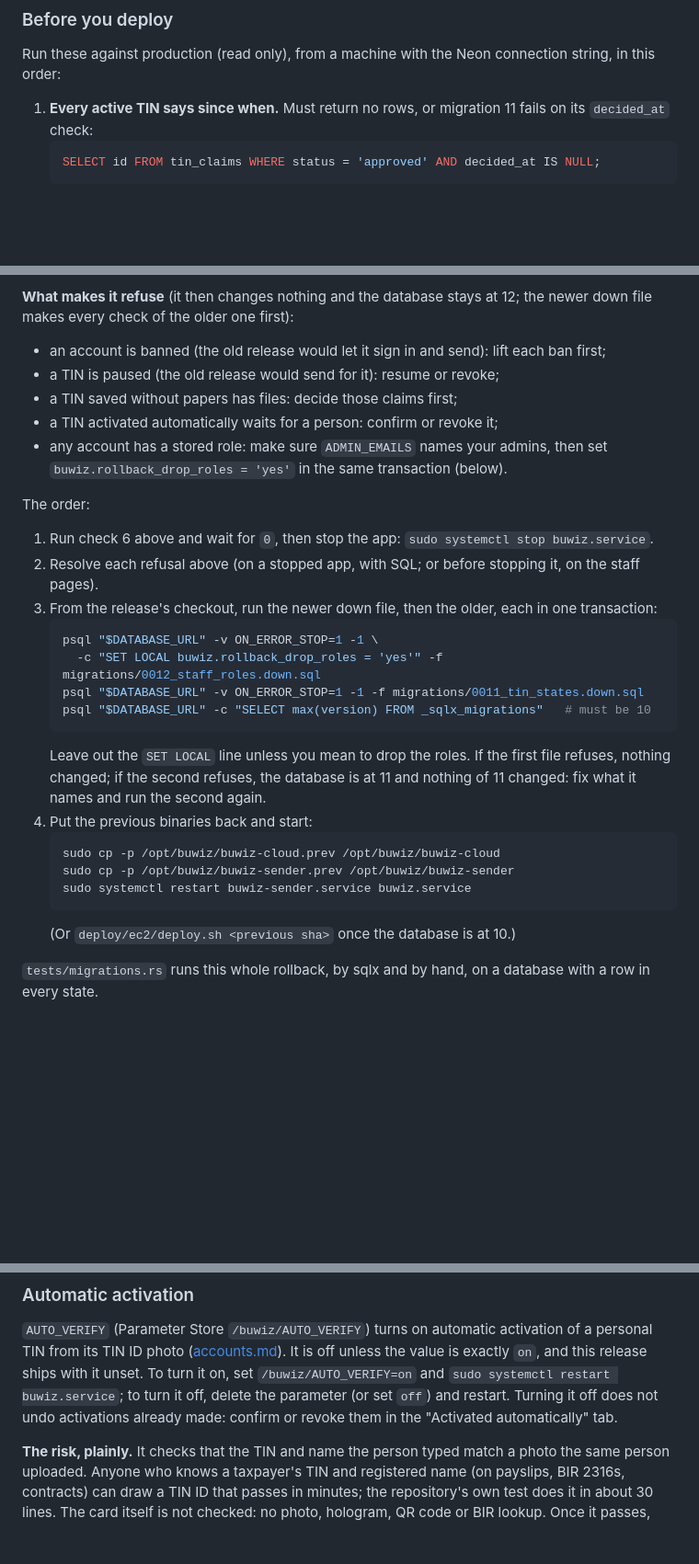
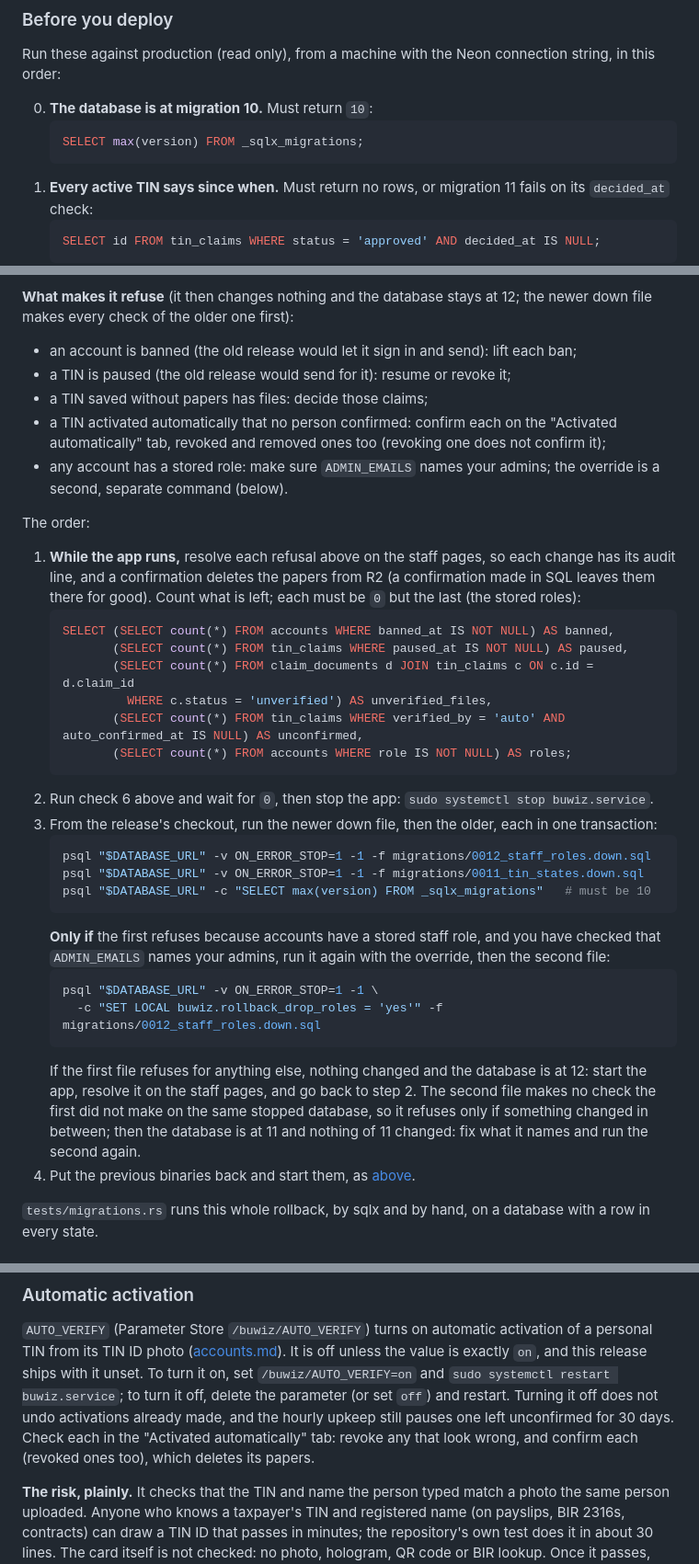
Before and after one commit to buwiz-com/buwiz-com, a Markdown page: docs/deploy.md, 3 parts joined by grey strips. Shown at 92% size. Rendered like a GitHub page; blank space fills up the shorter version.

````diff
--- a/docs/deploy.md
+++ b/docs/deploy.md
@@ -91,6 +91,10 @@ first, keep the old binaries, and know the way back.
 Run these against production (read only), from a machine with the Neon
 connection string, in this order:
 
+0. **The database is at migration 10.** Must return `10`:
+   ```sql
+   SELECT max(version) FROM _sqlx_migrations;
+   ```
 1. **Every active TIN says since when.** Must return no rows, or migration
    11 fails on its `decided_at` check:
    ```sql
@@ -167,38 +214,52 @@ stays active was activated without papers. Rolling back twice adds to them.
 **What makes it refuse** (it then changes nothing and the database stays at
 12; the newer down file makes every check of the older one first):
 - an account is banned (the old release would let it sign in and send):
-  lift each ban first;
-- a TIN is paused (the old release would send for it): resume or revoke;
-- a TIN saved without papers has files: decide those claims first;
-- a TIN activated automatically waits for a person: confirm or revoke it;
+  lift each ban;
+- a TIN is paused (the old release would send for it): resume or revoke it;
+- a TIN saved without papers has files: decide those claims;
+- a TIN activated automatically that no person confirmed: confirm each on
+  the "Activated automatically" tab, revoked and removed ones too
+  (revoking one does not confirm it);
 - any account has a stored role: make sure `ADMIN_EMAILS` names your
-  admins, then set `buwiz.rollback_drop_roles = 'yes'` in the same
-  transaction (below).
+  admins; the override is a second, separate command (below).
 
 The order:
-1. Run check 6 above and wait for `0`, then stop the app:
+1. **While the app runs,** resolve each refusal above on the staff pages,
+   so each change has its audit line, and a confirmation deletes the
+   papers from R2 (a confirmation made in SQL leaves them there for good).
+   Count what is left; each must be `0` but the last (the stored roles):
+   ```sql
+   SELECT (SELECT count(*) FROM accounts WHERE banned_at IS NOT NULL) AS banned,
+          (SELECT count(*) FROM tin_claims WHERE paused_at IS NOT NULL) AS paused,
+          (SELECT count(*) FROM claim_documents d JOIN tin_claims c ON c.id = d.claim_id
+            WHERE c.status = 'unverified') AS unverified_files,
+          (SELECT count(*) FROM tin_claims WHERE verified_by = 'auto' AND auto_confirmed_at IS NULL) AS unconfirmed,
+          (SELECT count(*) FROM accounts WHERE role IS NOT NULL) AS roles;
+   ```
+2. Run check 6 above and wait for `0`, then stop the app:
    `sudo systemctl stop buwiz.service`.
-2. Resolve each refusal above (on a stopped app, with SQL; or before
-   stopping it, on the staff pages).
 3. From the release's checkout, run the newer down file, then the older,
    each in one transaction:
    ```sh
-   psql "$DATABASE_URL" -v ON_ERROR_STOP=1 -1 \
-     -c "SET LOCAL buwiz.rollback_drop_roles = 'yes'" -f migrations/0012_staff_roles.down.sql
+   psql "$DATABASE_URL" -v ON_ERROR_STOP=1 -1 -f migrations/0012_staff_roles.down.sql
    psql "$DATABASE_URL" -v ON_ERROR_STOP=1 -1 -f migrations/0011_tin_states.down.sql
    psql "$DATABASE_URL" -c "SELECT max(version) FROM _sqlx_migrations"   # must be 10
    ```
-   Leave out the `SET LOCAL` line unless you mean to drop the roles. If the
-   first file refuses, nothing changed; if the second refuses, the
-   database is at 11 and nothing of 11 changed: fix what it names and run
-   the second again.
-4. Put the previous binaries back and start:
+   **Only if** the first refuses because accounts have a stored staff role,
+   and you have checked that `ADMIN_EMAILS` names your admins, run it again
+   with the override, then the second file:
    ```sh
-   sudo cp -p /opt/buwiz/buwiz-cloud.prev /opt/buwiz/buwiz-cloud
-   sudo cp -p /opt/buwiz/buwiz-sender.prev /opt/buwiz/buwiz-sender
-   sudo systemctl restart buwiz-sender.service buwiz.service
+   psql "$DATABASE_URL" -v ON_ERROR_STOP=1 -1 \
+     -c "SET LOCAL buwiz.rollback_drop_roles = 'yes'" -f migrations/0012_staff_roles.down.sql
    ```
-   (Or `deploy/ec2/deploy.sh <previous sha>` once the database is at 10.)
+   If the first file refuses for anything else, nothing changed and the
+   database is at 12: start the app, resolve it on the staff pages, and go
+   back to step 2. The second file makes no check the first did not make
+   on the same stopped database, so it refuses only if something changed
+   in between; then the database is at 11 and nothing of 11 changed: fix
+   what it names and run the second again.
+4. Put the previous binaries back and start them, as
+   [above](#putting-the-previous-binaries-back).
 
 `tests/migrations.rs` runs this whole rollback, by sqlx and by hand, on a
 database with a row in every state.
@@ -322,8 +383,10 @@ activation of a personal TIN from its TIN ID photo
 unless the value is exactly `on`, and this release ships with it unset. To
 turn it on, set `/buwiz/AUTO_VERIFY=on` and `sudo systemctl restart
 buwiz.service`; to turn it off, delete the parameter (or set `off`) and
-restart. Turning it off does not undo activations already made: confirm or
-revoke them in the "Activated automatically" tab.
+restart. Turning it off does not undo activations already made, and the
+hourly upkeep still pauses one left unconfirmed for 30 days. Check each in
+the "Activated automatically" tab: revoke any that look wrong, and confirm
+each (revoked ones too), which deletes its papers.
 
 **The risk, plainly.** It checks that the TIN and name the person typed
 match a photo the same person uploaded. Anyone who knows a taxpayer's TIN
````
Also changed, not shown: other parts of docs/deploy.md (+47 -4 lines), docs/accounts.md (+14 -6 lines), docs/development.md (+9 -6 lines).
